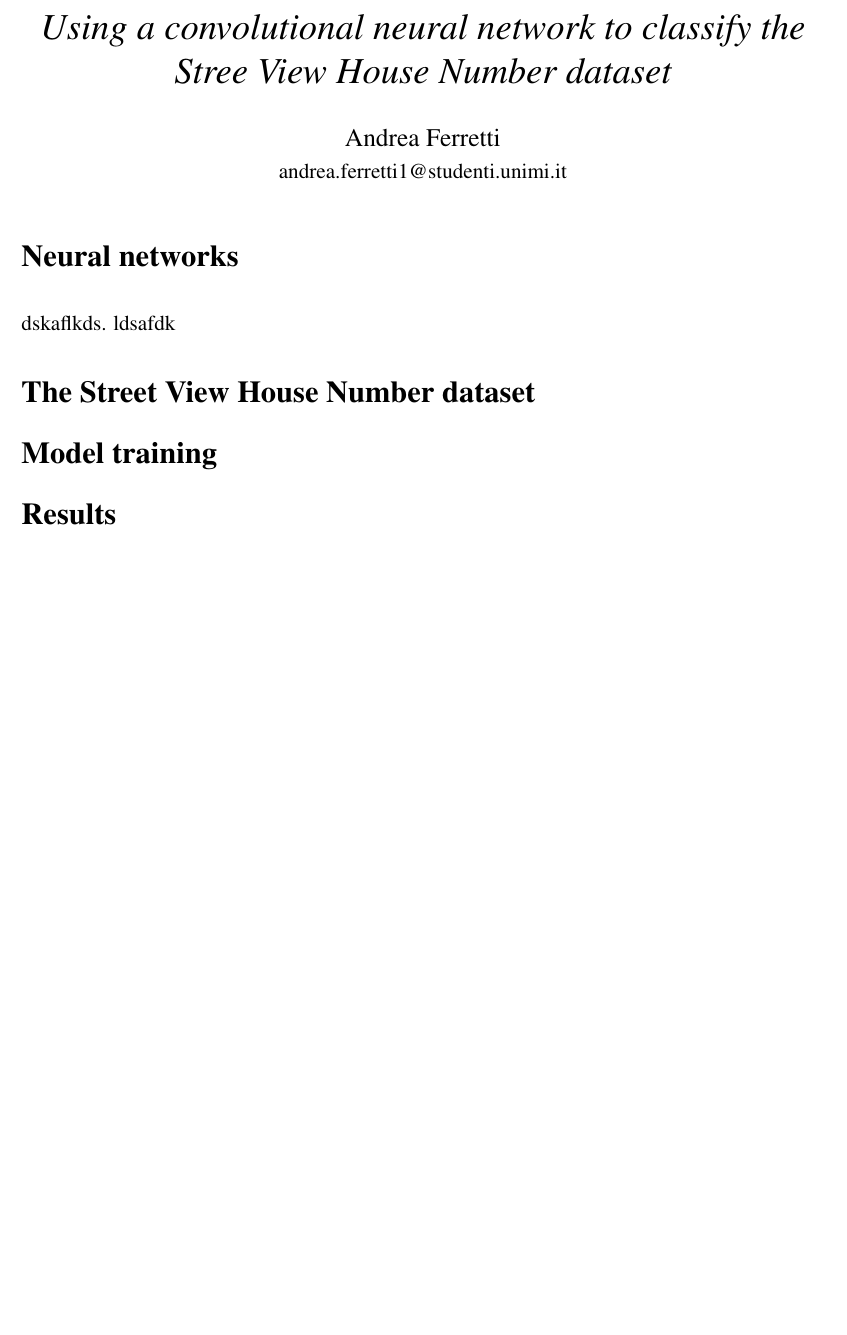
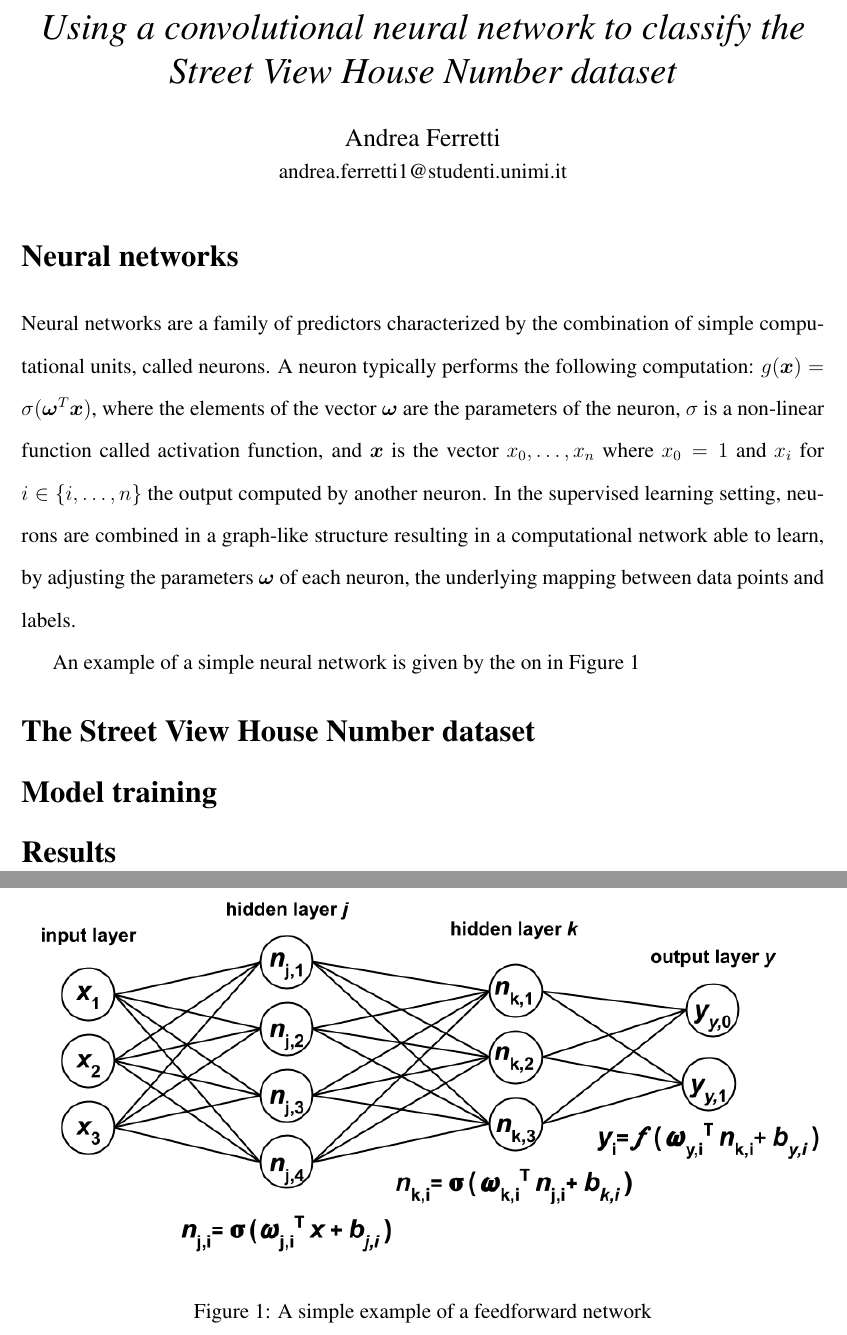
Before and after one commit to ndrfrr/cnn-svhn, a LaTeX document (paper/scifile.tex): part of the page before the commit and two parts of pages 1 and 2 of 2 after it, the two joined at a grey line, cut so that both start at the same text, the shorter picture padded with empty space. Compiled offline with pdfLaTeX.

Commit message:
started first chapter

```diff
--- a/paper/scifile.tex
+++ b/paper/scifile.tex
@@ -14,6 +14,9 @@
 % following line.
 
 \usepackage{times}
+\usepackage{amsmath}
+\usepackage{graphicx}
+\graphicspath{ {./images/} }
 
 % The preamble here sets up a lot of new/revised commands and
 % environments.  It's annoying, but please do *not* try to strip these
@@ -58,18 +61,10 @@
 {\setlength{\leftmargin}{.22in}}
 {\setlength{\labelsep}{.5em}}}
 {\end{list}}
+\newcommand{\vect}[1]{\boldsymbol{#1}}
 
 
-% Include your paper's title here
-
-\title{{\it Using a convolutional neural network to classify the Stree View House Number dataset}}
-
-
-% Place the author information here.  Please hand-code the contact
-% information and notecalls; do *not* use \footnote commands.  Let the
-% author contact information appear immediately below the author names
-% as shown.  We would also prefer that you don't change the type-size
-% settings shown here.
+\title{{\it Using a convolutional neural network to classify the Street View House Number dataset}}
 
 \author
 {Andrea Ferretti\\
@@ -98,23 +88,28 @@
 
 
 
-% Place your abstract within the special {sciabstract} environment.
+\section*{Neural networks}
+Neural networks are a family of predictors characterized by the combination of simple computational units, called neurons.
+A neuron typically performs the following computation: $ g(\vect{x}) = \sigma(\vect{\omega}^T \vect{x}) $, where the elements of the vector $\vect{\omega}$ are the parameters of the neuron, $\sigma$ is a non-linear function called activation function, and $\vect{x}$ is the vector $x_0,\ldots,x_n $ where $ x_0 = 1$ and $x_i$ for $i \in \{i,\ldots,n\}$  the output computed by another neuron.
+In the supervised learning setting, neurons are combined in a graph-like structure resulting in a computational network able to learn, by adjusting the parameters $\vect{\omega}$ of each neuron, the underlying mapping between data points and labels.
+
+An example of a simple neural network is given by the on in Figure \ref{fig:mlp}
+
+\begin{figure}[h]
+    \centering
+    \includegraphics[width=\textwidth]{mlp}
+    \caption{A simple example of a feedforward network}
+    \label{fig:mlp}
+\end{figure}
+%do an example with a feed forward network
+%talk about how the difference for the input (no computation) and output (particular activation function depending on the task)
+%explain how to optimize with backpropagation
+%talk about using relu rather than sigmoid
+%introduce cnn (read book on what to write)
+%introduce regularization tecniques such as dropout, l2reg, batchNorm
 
 
 
-% In setting up this template for *Science* papers, we've used both
-% the \section* command and the \paragraph* command for topical
-% divisions.  Which you use will of course depend on the type of paper
-% you're writing.  Review Articles tend to have displayed headings, for
-% which \section* is more appropriate; Research Articles, when they have
-% formal topical divisions at all, tend to signal them with bold text
-% that runs into the paragraph, for which \paragraph* is the right
-% choice.  Either way, use the asterisk (*) modifier, as shown, to
-% suppress numbering.
-
-\section*{Neural networks}
-dskaflkds.
-ldsafdk
 \section*{The Street View House Number dataset}
 
 \section*{Model training}
```
Also changed, not shown: paper/images/mlp.png (added), paper/scifile.pdf, paper/scifile.tex (5 more changed lines), 3 other files.
